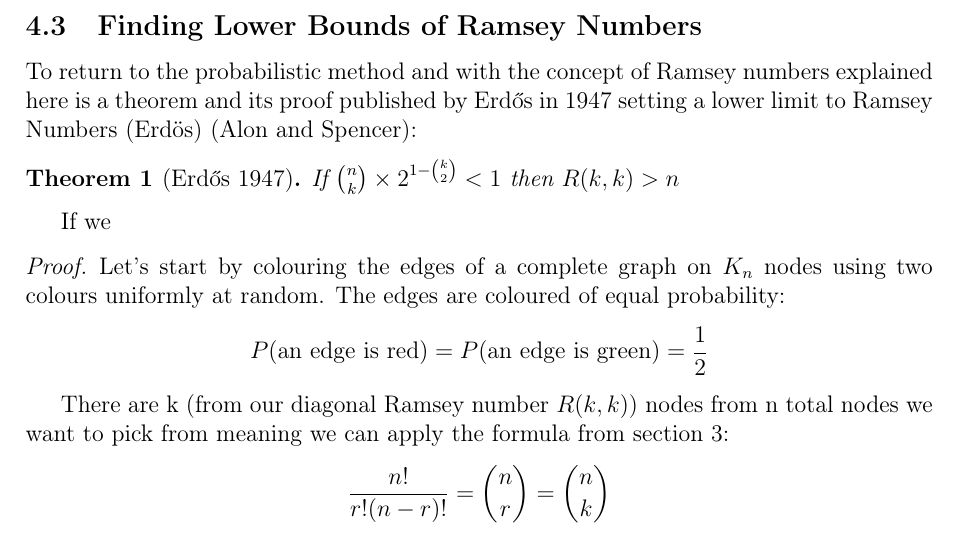
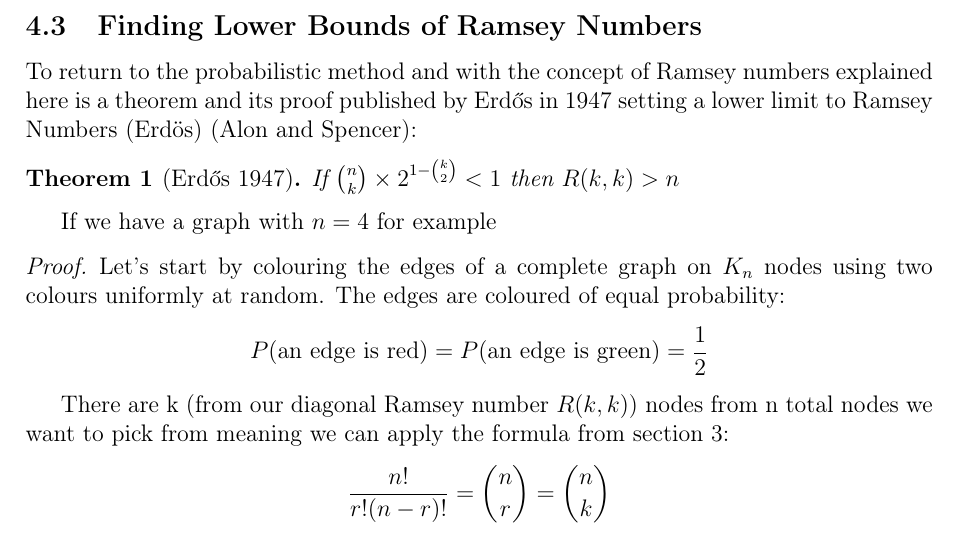
Before and after one commit to informatiky/LaTeX, a LaTeX document (Extended Essay/Johannes - Mathematics Extended Essay - Probabilistic method.tex): part of page 10 of 19, cut so that both start at the same text. Compiled offline with pdfLaTeX.

Commit message:
Auto-commit: 2026-09-13 20:03:45

```diff
--- a/Extended Essay/Johannes - Mathematics Extended Essay - Probabilistic method.tex
+++ b/Extended Essay/Johannes - Mathematics Extended Essay - Probabilistic method.tex
@@ -433,7 +433,7 @@ To return to the probabilistic method and with the concept of Ramsey numbers exp
     If \( \binom{n}{k} \times 2^{1-\binom{k}{2}} < 1 \) then \( R(k,k) > n \)
 \end{theorem}
 
-If we
+If we have a graph with \(n=4\) for example
 
 \begin{proof}
     Let's start by colouring the edges of a complete graph on \( K_n \) nodes using two colours uniformly at random. The edges are coloured of equal probability:
```
Also changed, not shown: 1 other file.
